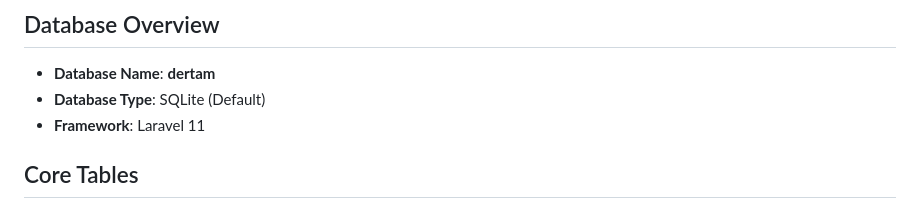
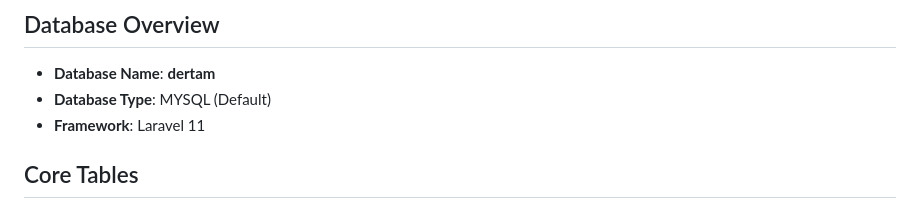
Before and after one commit to KhengChamnan/DerTam, a Markdown page: backend/docs/database_design.md, the part around the change. GitHub-like rendering.

Commit message:
Change database type from SQLite to MySQL

```diff
--- a/backend/docs/database_design.md
+++ b/backend/docs/database_design.md
@@ -2,7 +2,7 @@
 
 ## Database Overview
 - **Database Name**: **dertam**
-- **Database Type**: SQLite (Default)
+- **Database Type**: MYSQL (Default)
 - **Framework**: Laravel 11
 
 ## Core Tables
```
